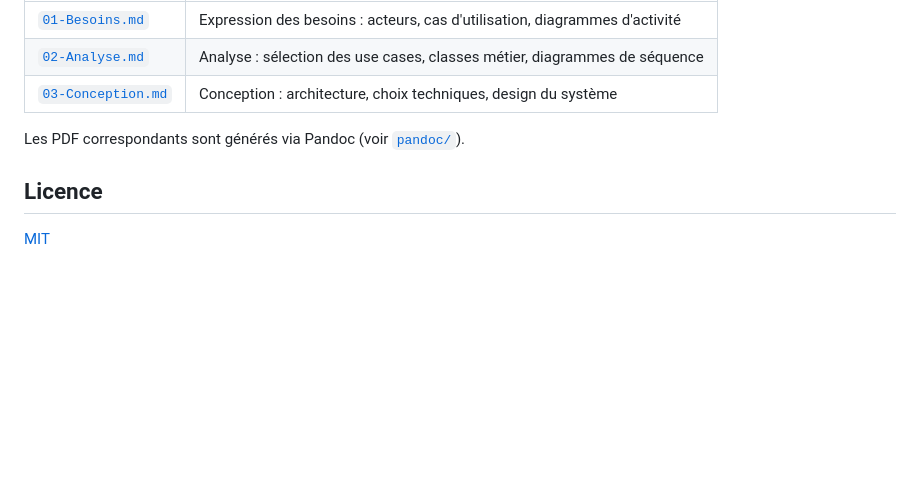
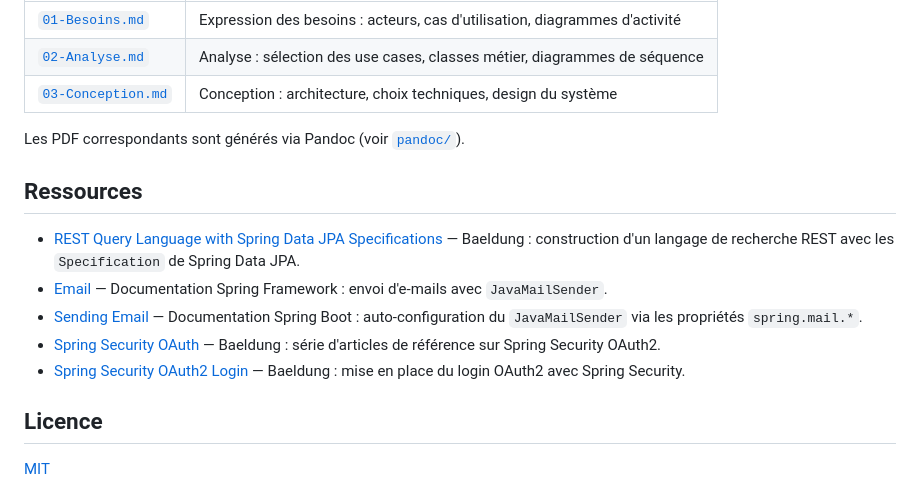
Before and after one commit to mrajaonson/glg204-room-management-system, a Markdown page: README.md, the part around the change. Rendered like a GitHub page; blank space fills up the shorter version.

Commit message:
update README : add resources

```diff
--- a/README.md
+++ b/README.md
@@ -109,6 +109,14 @@ La documentation du projet suit la méthodologie Arrington avec des diagrammes U
 
 Les PDF correspondants sont générés via Pandoc (voir [`pandoc/`](pandoc/)).
 
+## Ressources
+
+- [REST Query Language with Spring Data JPA Specifications](https://www.baeldung.com/rest-api-search-language-spring-data-specifications) — Baeldung : construction d'un langage de recherche REST avec les `Specification` de Spring Data JPA.
+- [Email](https://docs.spring.io/spring-framework/reference/integration/email.html) — Documentation Spring Framework : envoi d'e-mails avec `JavaMailSender`.
+- [Sending Email](https://docs.spring.io/spring-boot/reference/io/email.html) — Documentation Spring Boot : auto-configuration du `JavaMailSender` via les propriétés `spring.mail.*`.
+- [Spring Security OAuth](https://www.baeldung.com/spring-security-oauth) — Baeldung : série d'articles de référence sur Spring Security OAuth2.
+- [Spring Security OAuth2 Login](https://www.baeldung.com/spring-security-5-oauth2-login) — Baeldung : mise en place du login OAuth2 avec Spring Security.
+
 ## Licence
 
 [MIT](LICENSE)
```
